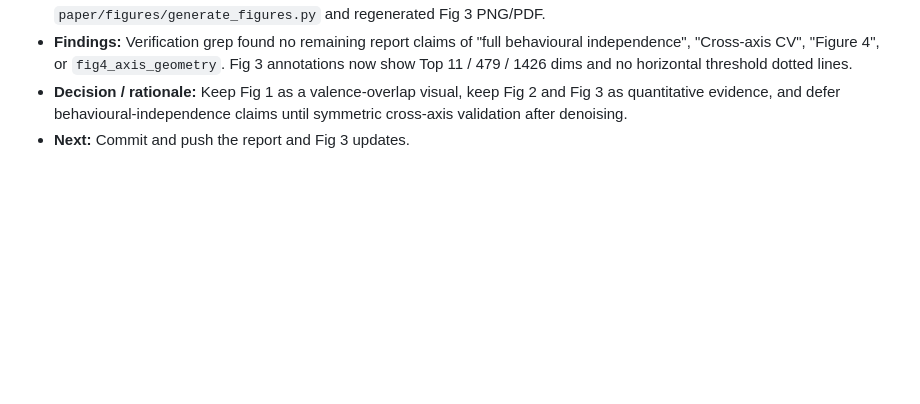
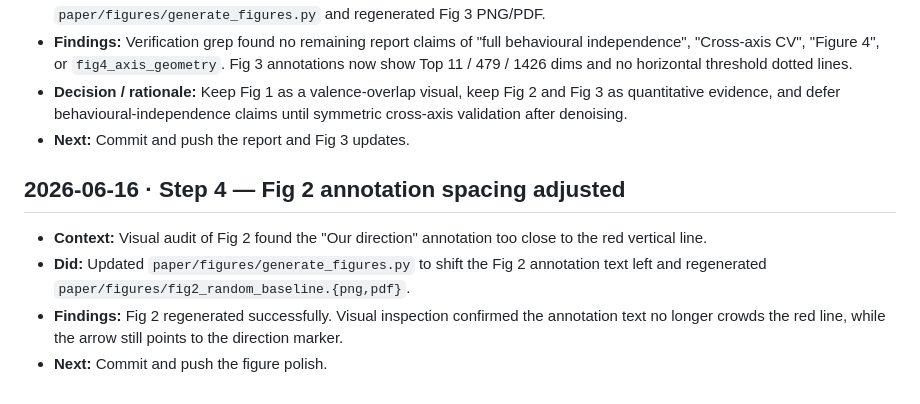
Before and after one commit to JorgeLastraCerda/social-intuition-vectors, a Markdown page: step_logs/STEP_LOG.md, the part around the change. Drawn GitHub-style; blank space fills up the shorter version.

```diff
--- a/step_logs/STEP_LOG.md
+++ b/step_logs/STEP_LOG.md
@@ -326,3 +326,10 @@
 - **Findings:** Verification grep found no remaining report claims of "full behavioural independence", "Cross-axis CV", "Figure 4", or `fig4_axis_geometry`. Fig 3 annotations now show Top 11 / 479 / 1426 dims and no horizontal threshold dotted lines.
 - **Decision / rationale:** Keep Fig 1 as a valence-overlap visual, keep Fig 2 and Fig 3 as quantitative evidence, and defer behavioural-independence claims until symmetric cross-axis validation after denoising.
 - **Next:** Commit and push the report and Fig 3 updates.
+
+## 2026-06-16 · Step 4 — Fig 2 annotation spacing adjusted
+
+- **Context:** Visual audit of Fig 2 found the "Our direction" annotation too close to the red vertical line.
+- **Did:** Updated `paper/figures/generate_figures.py` to shift the Fig 2 annotation text left and regenerated `paper/figures/fig2_random_baseline.{png,pdf}`.
+- **Findings:** Fig 2 regenerated successfully. Visual inspection confirmed the annotation text no longer crowds the red line, while the arrow still points to the direction marker.
+- **Next:** Commit and push the figure polish.
```
Also changed, not shown: ai-usage/steps.md (+7 -0 lines), paper/figures/fig2_random_baseline.png, 2 other files.
